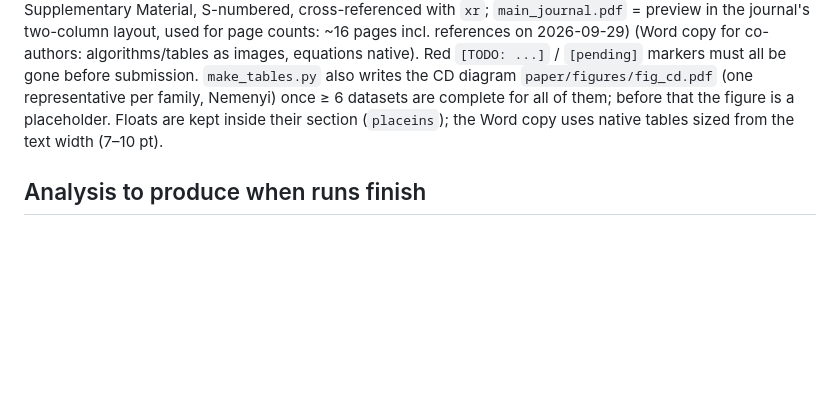
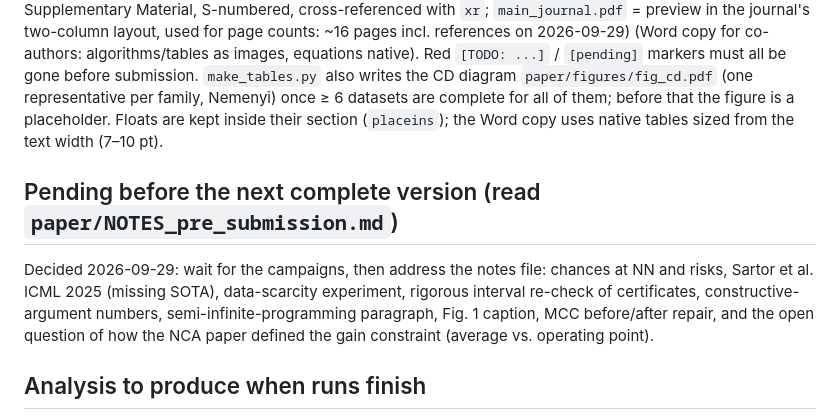
Before and after one commit to ghabriel-ags/WILCAR, a Markdown page: CLAUDE.md, the part around the change. Rendered like a GitHub page; blank space fills up the shorter version.

```diff
--- a/CLAUDE.md
+++ b/CLAUDE.md
@@ -79,6 +79,12 @@ algorithms/tables as images, equations native). Red `[TODO: ...]` / `[pending]`
 datasets are complete for all of them; before that the figure is a placeholder. Floats are kept inside their section
 (`placeins`); the Word copy uses native tables sized from the text width (7–10 pt).
 
+## Pending before the next complete version (read `paper/NOTES_pre_submission.md`)
+Decided 2026-09-29: wait for the campaigns, then address the notes file: chances at NN and risks, Sartor et al. ICML
+2025 (missing SOTA), data-scarcity experiment, rigorous interval re-check of certificates, constructive-argument numbers,
+semi-infinite-programming paragraph, Fig. 1 caption, MCC before/after repair, and the open question of how the NCA
+paper defined the gain constraint (average vs. operating point).
+
 ## Analysis to produce when runs finish
 * Table: MCC / AUC / Brier mean ± sd per dataset × method (main + cegis + global), certified %, viol_domain, n*, time.
 * Friedman + Iman–Davenport + Nemenyi CD diagram over the 8 datasets; Holm vs best; Wilcoxon constrained vs free pairs.
```
Also changed, not shown: paper/NOTES_pre_submission.md (added, +88 -0 lines).
